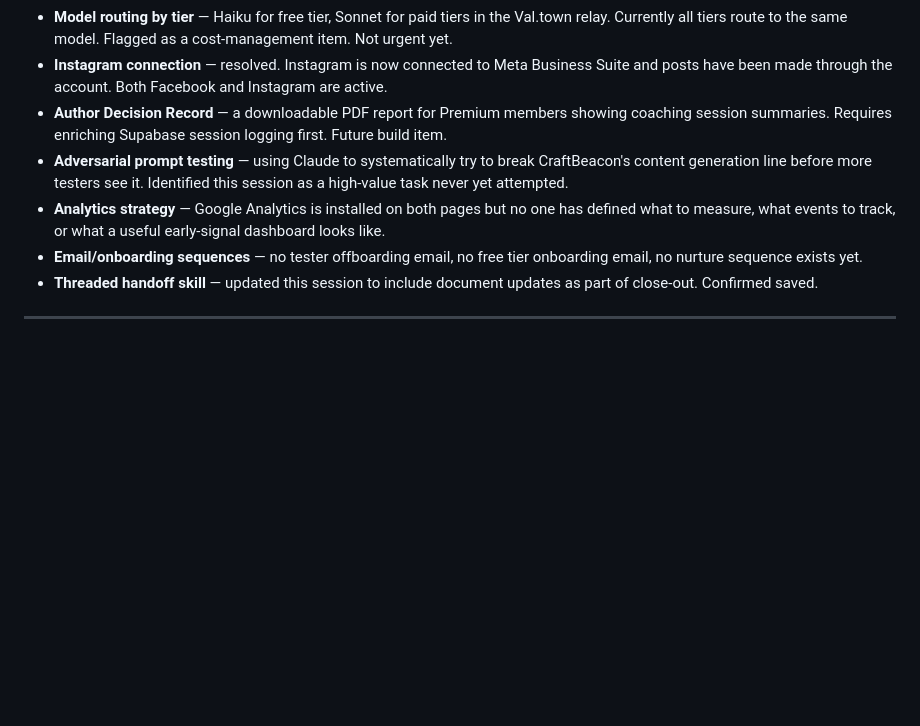
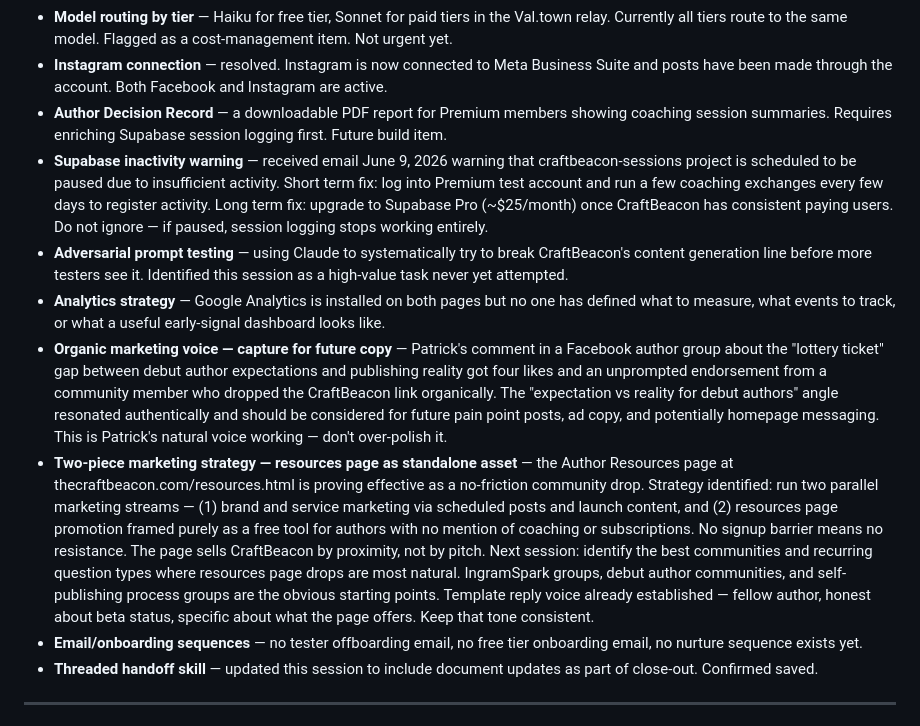
Before and after one commit to conwatcher/craftbeacon, a Markdown page: CraftBeacon-ReEntryBrief.md, the part around the change. GitHub-like rendering; blank space fills up the shorter version.

Commit message:
daily update

```diff
--- a/CraftBeacon-ReEntryBrief.md
+++ b/CraftBeacon-ReEntryBrief.md
@@ -28,8 +28,11 @@ We built the complete session management system from scratch. This included the
 - **Model routing by tier** — Haiku for free tier, Sonnet for paid tiers in the Val.town relay. Currently all tiers route to the same model. Flagged as a cost-management item. Not urgent yet.
 - **Instagram connection** — resolved. Instagram is now connected to Meta Business Suite and posts have been made through the account. Both Facebook and Instagram are active.
 - **Author Decision Record** — a downloadable PDF report for Premium members showing coaching session summaries. Requires enriching Supabase session logging first. Future build item.
+- **Supabase inactivity warning** — received email June 9, 2026 warning that craftbeacon-sessions project is scheduled to be paused due to insufficient activity. Short term fix: log into Premium test account and run a few coaching exchanges every few days to register activity. Long term fix: upgrade to Supabase Pro (~$25/month) once CraftBeacon has consistent paying users. Do not ignore — if paused, session logging stops working entirely.
 - **Adversarial prompt testing** — using Claude to systematically try to break CraftBeacon's content generation line before more testers see it. Identified this session as a high-value task never yet attempted.
 - **Analytics strategy** — Google Analytics is installed on both pages but no one has defined what to measure, what events to track, or what a useful early-signal dashboard looks like.
+- **Organic marketing voice — capture for future copy** — Patrick's comment in a Facebook author group about the "lottery ticket" gap between debut author expectations and publishing reality got four likes and an unprompted endorsement from a community member who dropped the CraftBeacon link organically. The "expectation vs reality for debut authors" angle resonated authentically and should be considered for future pain point posts, ad copy, and potentially homepage messaging. This is Patrick's natural voice working — don't over-polish it.
+- **Two-piece marketing strategy — resources page as standalone asset** — the Author Resources page at thecraftbeacon.com/resources.html is proving effective as a no-friction community drop. Strategy identified: run two parallel marketing streams — (1) brand and service marketing via scheduled posts and launch content, and (2) resources page promotion framed purely as a free tool for authors with no mention of coaching or subscriptions. No signup barrier means no resistance. The page sells CraftBeacon by proximity, not by pitch. Next session: identify the best communities and recurring question types where resources page drops are most natural. IngramSpark groups, debut author communities, and self-publishing process groups are the obvious starting points. Template reply voice already established — fellow author, honest about beta status, specific about what the page offers. Keep that tone consistent.
 - **Email/onboarding sequences** — no tester offboarding email, no free tier onboarding email, no nurture sequence exists yet.
 - **Threaded handoff skill** — updated this session to include document updates as part of close-out. Confirmed saved.
 
```
